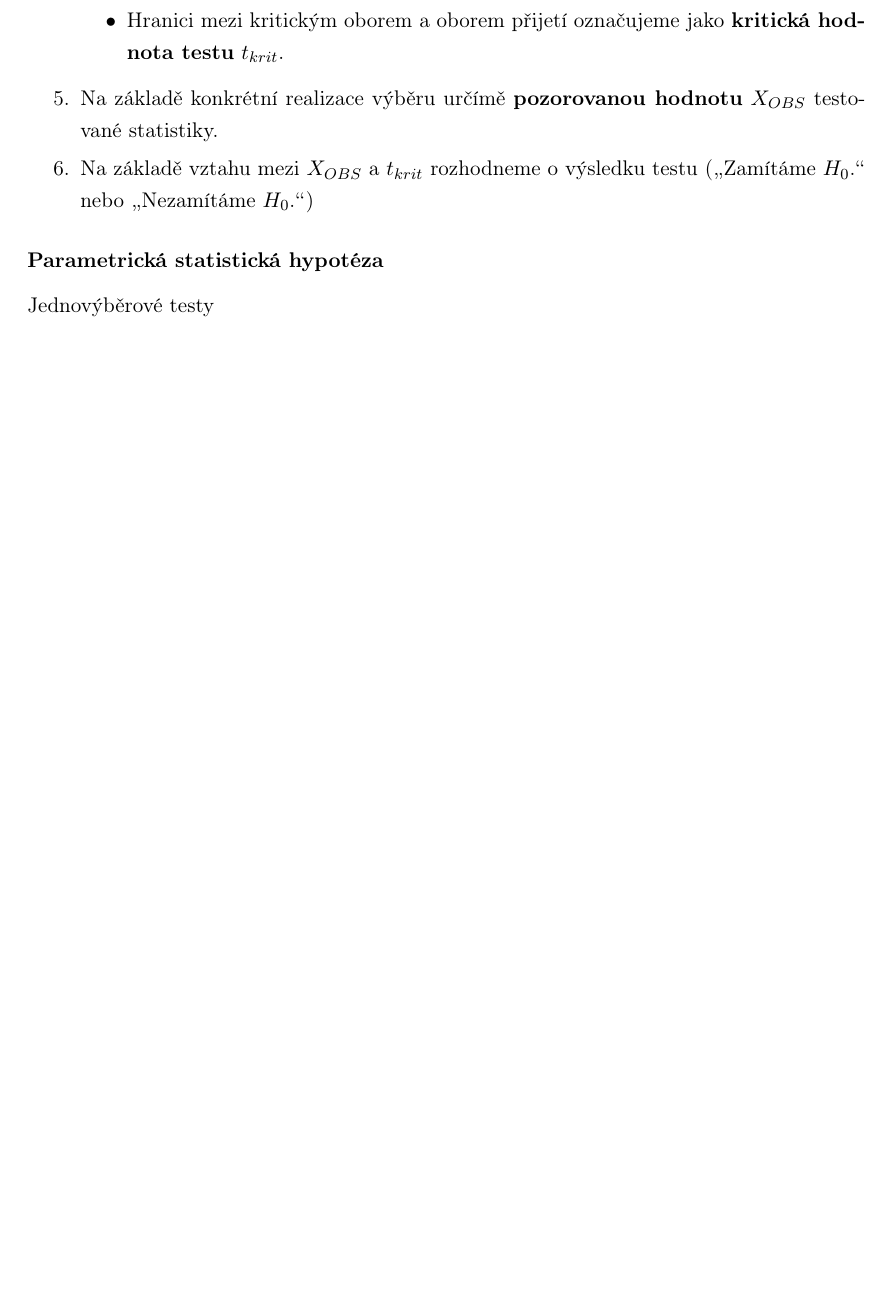
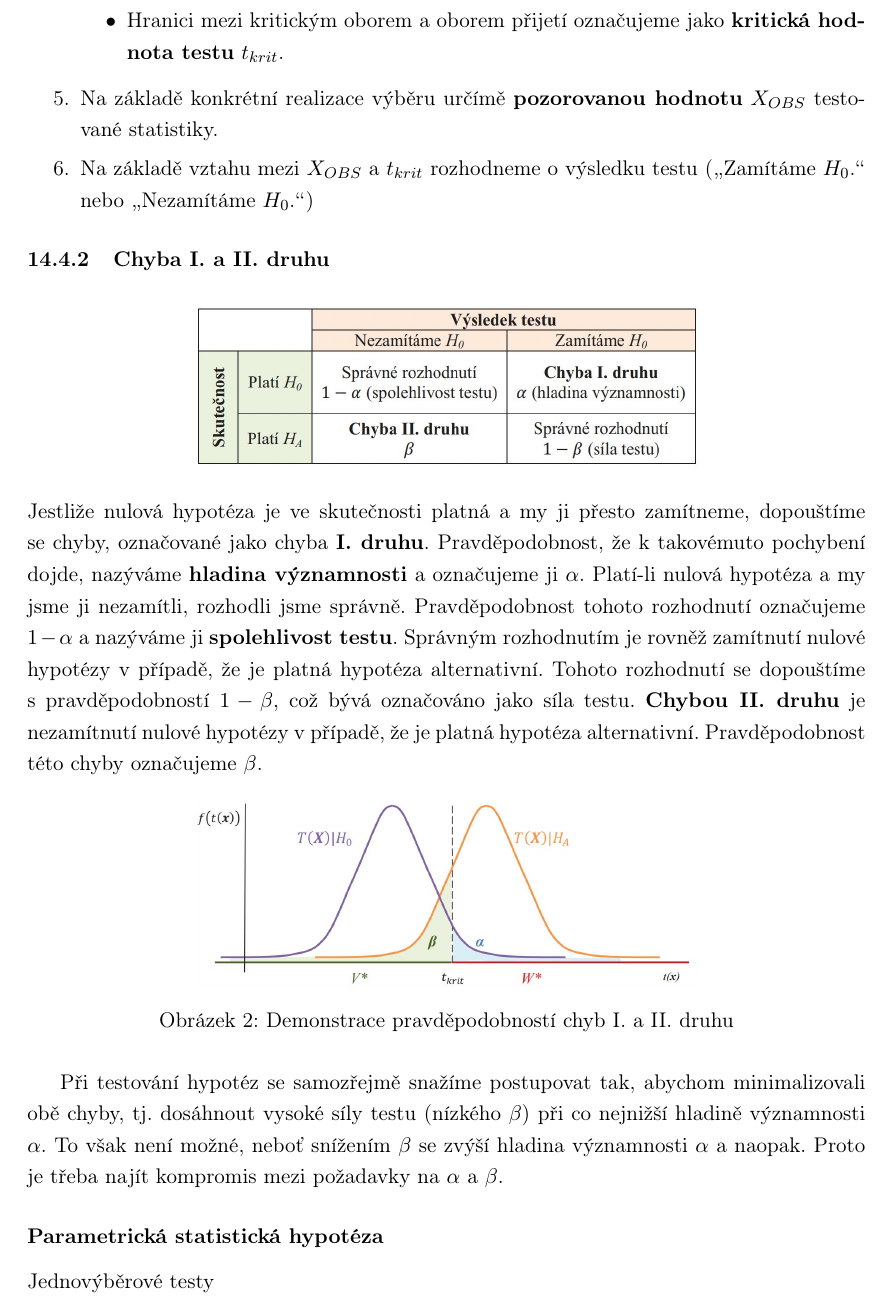
Before and after one commit to jsimck/vsb-ing-state-exam, a LaTeX document (1_it_mpzz/1_it_mpzz.tex, which reads 1_it_mpzz/includes/14.tex): part of page 42 of 42 before the commit and part of page 42 of 43 after it, cut so that both start at the same text, the shorter picture padded with empty space. Compiled offline with pdfLaTeX.

Commit message:
MAT - 14  - chyby I. a II. druhu

```diff
--- a/1_it_mpzz/includes/14.tex
+++ b/1_it_mpzz/includes/14.tex
@@ -149,6 +149,20 @@ Statistická indukce je metoda, která dovoluje stanovit vlastnost celku (\textb
 	\item Na základě vztahu mezi $X_{OBS}$ a $t_{krit}$ rozhodneme o výsledku testu (\uv{Zamítáme $H_0$.} nebo \uv{Nezamítáme $H_0$.})
 \end{enumerate}
 
+\subsubsection{Chyba I. a II. druhu}
+\begin{figure}[H]
+\centering
+\includegraphics[width=0.6\textwidth]{assets/14_chyba_tab}
+\end{figure}
+Jestliže nulová hypotéza je ve skutečnosti platná a my ji přesto zamítneme, dopouštíme se chyby, označované jako chyba \textbf{I. druhu}. Pravděpodobnost, že k takovémuto pochybení dojde, nazýváme \textbf{hladina významnosti} a označujeme ji $\alpha$. Platí-li nulová hypotéza a my jsme ji nezamítli, rozhodli jsme správně. Pravděpodobnost tohoto rozhodnutí označujeme $1 − \alpha$ a nazýváme ji \textbf{spolehlivost testu}. Správným rozhodnutím je rovněž zamítnutí nulové hypotézy v případě, že je platná hypotéza alternativní. Tohoto rozhodnutí se dopouštíme s pravděpodobností $1 − \beta$, což bývá označováno jako síla testu. \textbf{Chybou II. druhu} je nezamítnutí nulové hypotézy v případě, že je platná hypotéza alternativní. Pravděpodobnost této chyby označujeme $\beta$.
+\begin{figure}[H]
+\centering
+\includegraphics[width=0.6\textwidth]{assets/14_chyba_graf}
+\caption{Demonstrace pravděpodobností chyb I. a II. druhu}
+\end{figure}
+Při testování hypotéz se samozřejmě snažíme postupovat tak, abychom minimalizovali obě chyby, tj. dosáhnout vysoké síly testu (nízkého $\beta$) při co nejnižší hladině významnosti $\alpha$. To však není možné, neboť snížením $\beta$ se zvýší hladina významnosti $\alpha$ a naopak. Proto je třeba najít kompromis mezi požadavky na $\alpha$ a $\beta$.
+
+
 \subsubsection*{Parametrická statistická hypotéza}
 Jednovýběrové testy
 \begin{itemize}
```
Also changed, not shown: 1_it_mpzz/1_it_mpzz.pdf, 1_it_mpzz/assets/14_chyba_graf.JPG (added), 1_it_mpzz/assets/14_chyba_tab.JPG (added).
